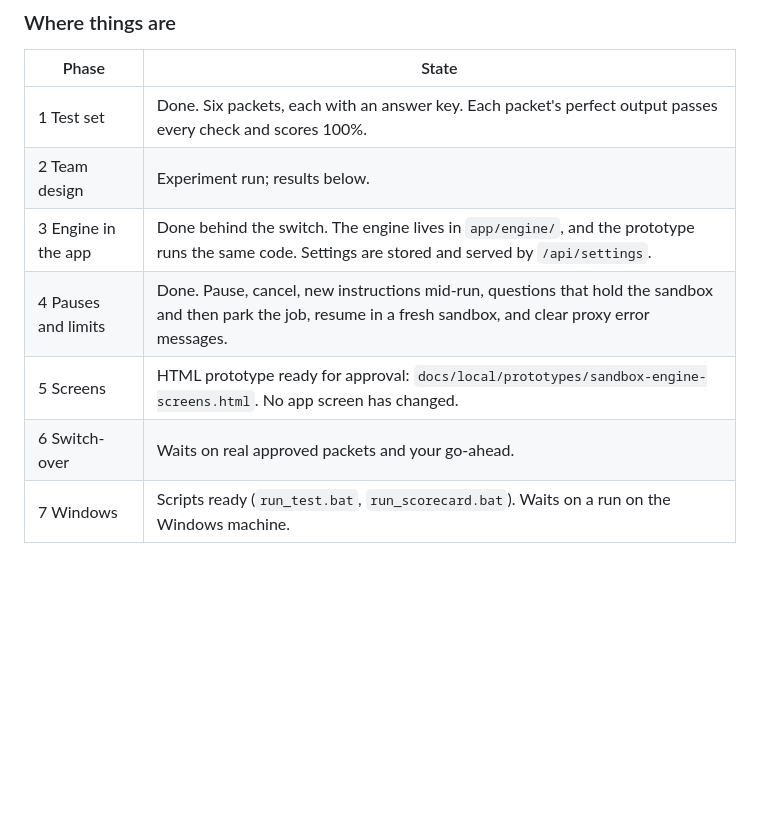
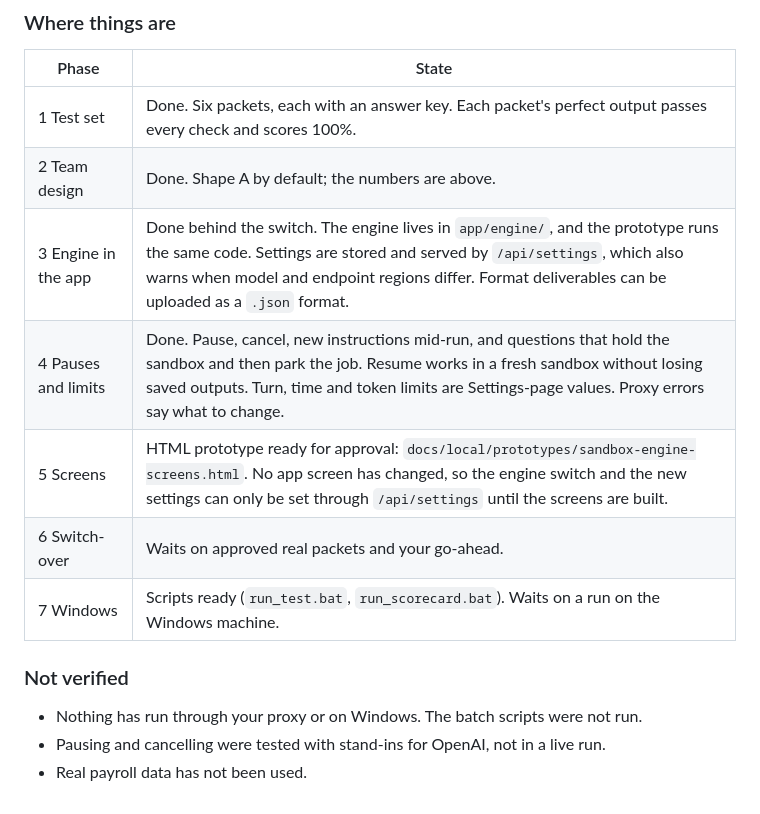
Before and after one commit to yeeliang94/document_agent, a Markdown page: docs/local/goal-driven-agent-merge-plan.md, the part around one of its changes. GitHub-like rendering; blank space fills up the shorter version.

```diff
--- a/docs/local/goal-driven-agent-merge-plan.md
+++ b/docs/local/goal-driven-agent-merge-plan.md
@@ -146,9 +180,14 @@ The app's current agent library (Pydantic AI 2.57) only supports sandboxes that
 | Phase | State |
 |---|---|
 | 1 Test set | Done. Six packets, each with an answer key. Each packet's perfect output passes every check and scores 100%. |
-| 2 Team design | Experiment run; results below. |
-| 3 Engine in the app | Done behind the switch. The engine lives in `app/engine/`, and the prototype runs the same code. Settings are stored and served by `/api/settings`. |
-| 4 Pauses and limits | Done. Pause, cancel, new instructions mid-run, questions that hold the sandbox and then park the job, resume in a fresh sandbox, and clear proxy error messages. |
-| 5 Screens | HTML prototype ready for approval: `docs/local/prototypes/sandbox-engine-screens.html`. No app screen has changed. |
-| 6 Switch-over | Waits on real approved packets and your go-ahead. |
+| 2 Team design | Done. Shape A by default; the numbers are above. |
+| 3 Engine in the app | Done behind the switch. The engine lives in `app/engine/`, and the prototype runs the same code. Settings are stored and served by `/api/settings`, which also warns when model and endpoint regions differ. Format deliverables can be uploaded as a `.json` format. |
+| 4 Pauses and limits | Done. Pause, cancel, new instructions mid-run, and questions that hold the sandbox and then park the job. Resume works in a fresh sandbox without losing saved outputs. Turn, time and token limits are Settings-page values. Proxy errors say what to change. |
+| 5 Screens | HTML prototype ready for approval: `docs/local/prototypes/sandbox-engine-screens.html`. No app screen has changed, so the engine switch and the new settings can only be set through `/api/settings` until the screens are built. |
+| 6 Switch-over | Waits on approved real packets and your go-ahead. |
 | 7 Windows | Scripts ready (`run_test.bat`, `run_scorecard.bat`). Waits on a run on the Windows machine. |
+
+### Not verified
+- Nothing has run through your proxy or on Windows. The batch scripts were not run.
+- Pausing and cancelling were tested with stand-ins for OpenAI, not in a live run.
+- Real payroll data has not been used.
```
Also changed, not shown: other parts of docs/local/goal-driven-agent-merge-plan.md (+34 -0 lines).
